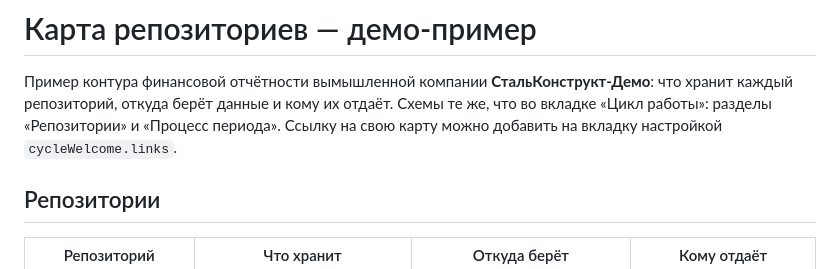
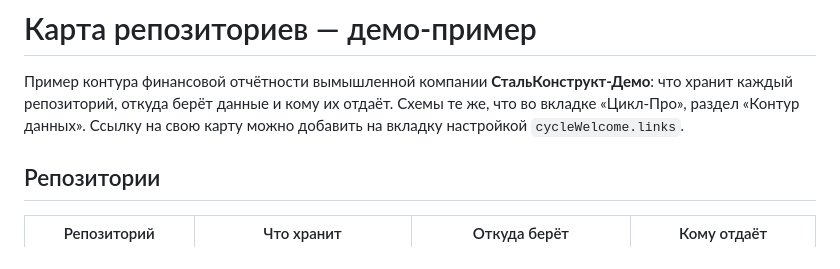
Before and after one commit to till2718281828/claude-cycle-vscode, a Markdown page: docs/repos.md, the part around the change. Rendered like a GitHub page.

Commit message:
docs/repos.md: раздел «Контур данных» вкладки «Цикл-Про»

```diff
--- a/docs/repos.md
+++ b/docs/repos.md
@@ -1,8 +1,8 @@
 # Карта репозиториев — демо-пример
 
 Пример контура финансовой отчётности вымышленной компании **СтальКонструкт-Демо**: что хранит каждый
-репозиторий, откуда берёт данные и кому их отдаёт. Схемы те же, что во вкладке «Цикл работы»: разделы
-«Репозитории» и «Процесс периода». Ссылку на свою карту можно добавить на вкладку настройкой `cycleWelcome.links`.
+репозиторий, откуда берёт данные и кому их отдаёт. Схемы те же, что во вкладке «Цикл-Про», раздел
+«Контур данных». Ссылку на свою карту можно добавить на вкладку настройкой `cycleWelcome.links`.
 
 ## Репозитории
 
```
